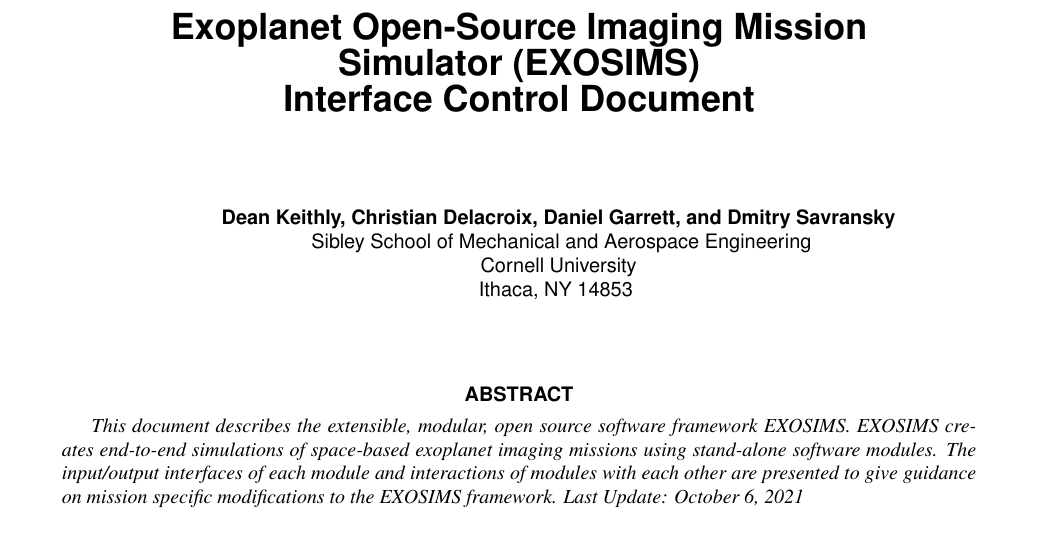
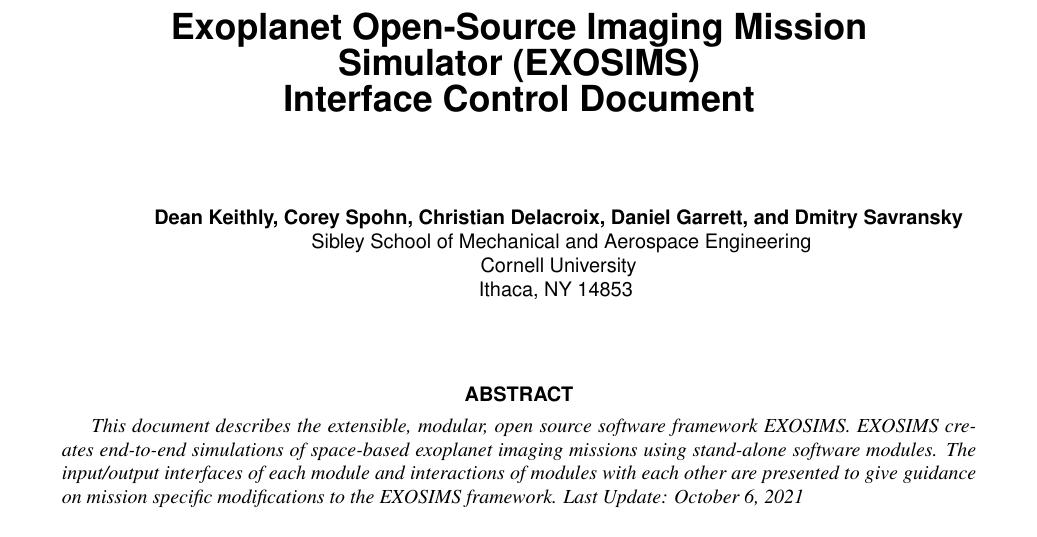
Before and after one commit to dsavransky/EXOSIMS-ICD, a LaTeX document (icd.tex): part of page 1 of 70, cut so that both start at the same text. Compiled offline with pdfLaTeX.

Commit message:
Updates from Overleaf

```diff
--- a/icd.tex
+++ b/icd.tex
@@ -13,7 +13,7 @@
 \title{Exoplanet Open-Source Imaging Mission Simulator (EXOSIMS) \\ Interface Control Document}
 
 %%% first author
-\author{Dean Keithly, Christian Delacroix, Daniel Garrett, and Dmitry Savransky
+\author{Dean Keithly, Corey Spohn, Christian Delacroix, Daniel Garrett, and Dmitry Savransky
     \affiliation{
     Sibley School of Mechanical and Aerospace Engineering\\
 	Cornell University\\
```
